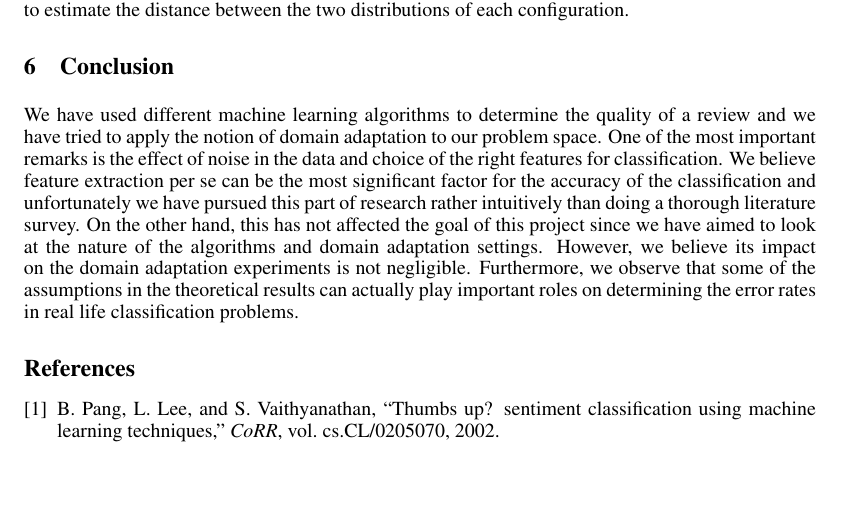
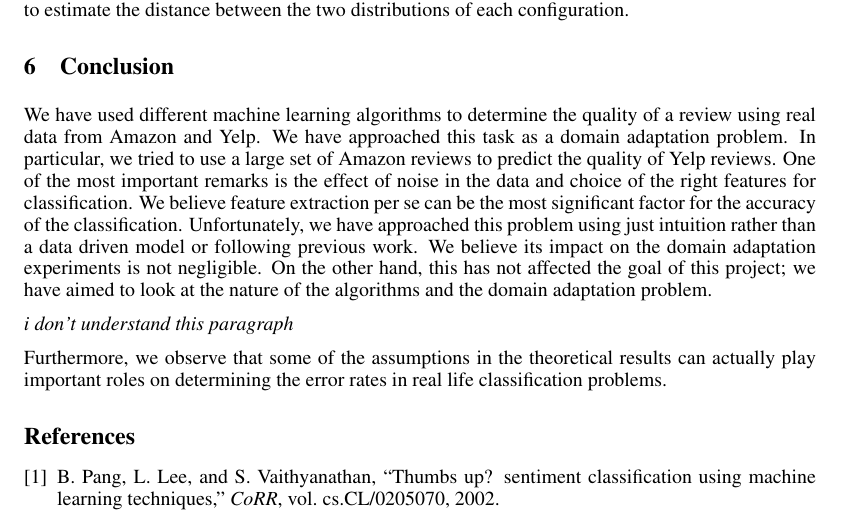
Before and after one commit to pwais/thumbsup, a LaTeX paper (report/report.tex): part of page 6 of 6, cut so that both start at the same text, the shorter picture padded with empty space. Compiled offline with pdfLaTeX.

Commit message:
changes to the conclusion

```diff
--- a/report/report.tex
+++ b/report/report.tex
@@ -370,19 +370,25 @@ between the two distributions of each configuration.
 \section{Conclusion}
 \label{sec:conclusion}
 We have used different machine learning algorithms to determine the
-quality of a review and we have tried to apply the notion of domain
-adaptation to our problem space. One of the most important remarks is
-the effect of noise in the data and choice of the right features for
-classification. We believe feature extraction per se can be the most
-significant factor for the accuracy of the classification and
-unfortunately we have pursued this part of research rather intuitively
-than doing a thorough literature survey. On the other hand, this has
-not affected the goal of this project since we have aimed to look at
-the nature of the algorithms and domain adaptation settings. However,
-we believe its impact on the domain adaptation experiments is not
-negligible. Furthermore, we observe that some of the assumptions in
-the theoretical results can actually play important roles on
-determining the error rates in real life classification problems.
+quality of a review using real data from Amazon and Yelp. We have
+approached this task as a domain adaptation problem. In particular, we
+tried to use a large set of Amazon reviews to predict the quality of
+Yelp reviews. One of the most important remarks is the effect of noise
+in the data and choice of the right features for classification. We
+believe feature extraction per se can be the most significant factor
+for the accuracy of the classification. Unfortunately, we have
+approached this problem using just intuition rather than a data driven
+model or following previous work.  We believe its impact on the domain
+adaptation experiments is not negligible. On the other hand, this has
+not affected the goal of this project; we have aimed to look at the
+nature of the algorithms and the domain adaptation
+problem.
+
+\emph{i don't understand this paragraph}
+
+Furthermore, we observe that some of the assumptions in the
+theoretical results can actually play important roles on determining
+the error rates in real life classification problems.
 
 \bibliographystyle{IEEEtran}
 \bibliography{bib,IEEEabrv}
```
